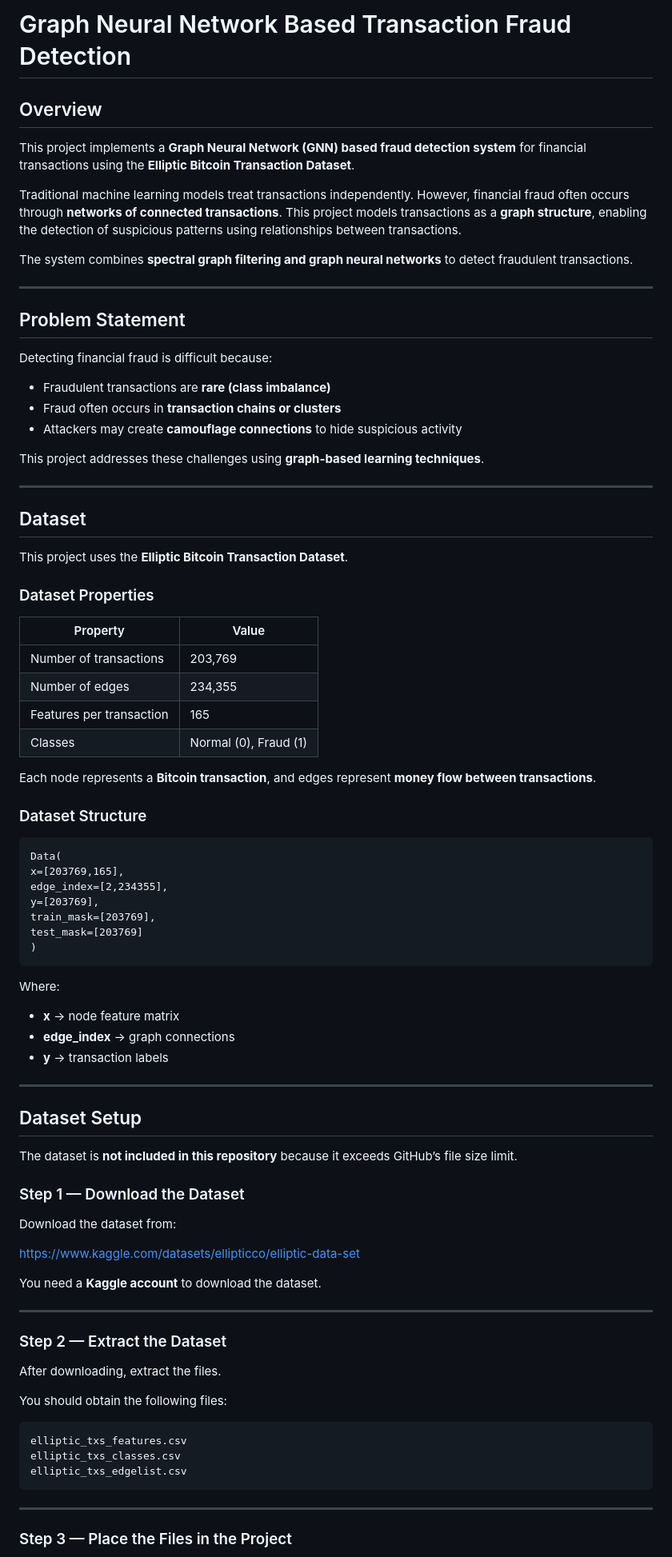
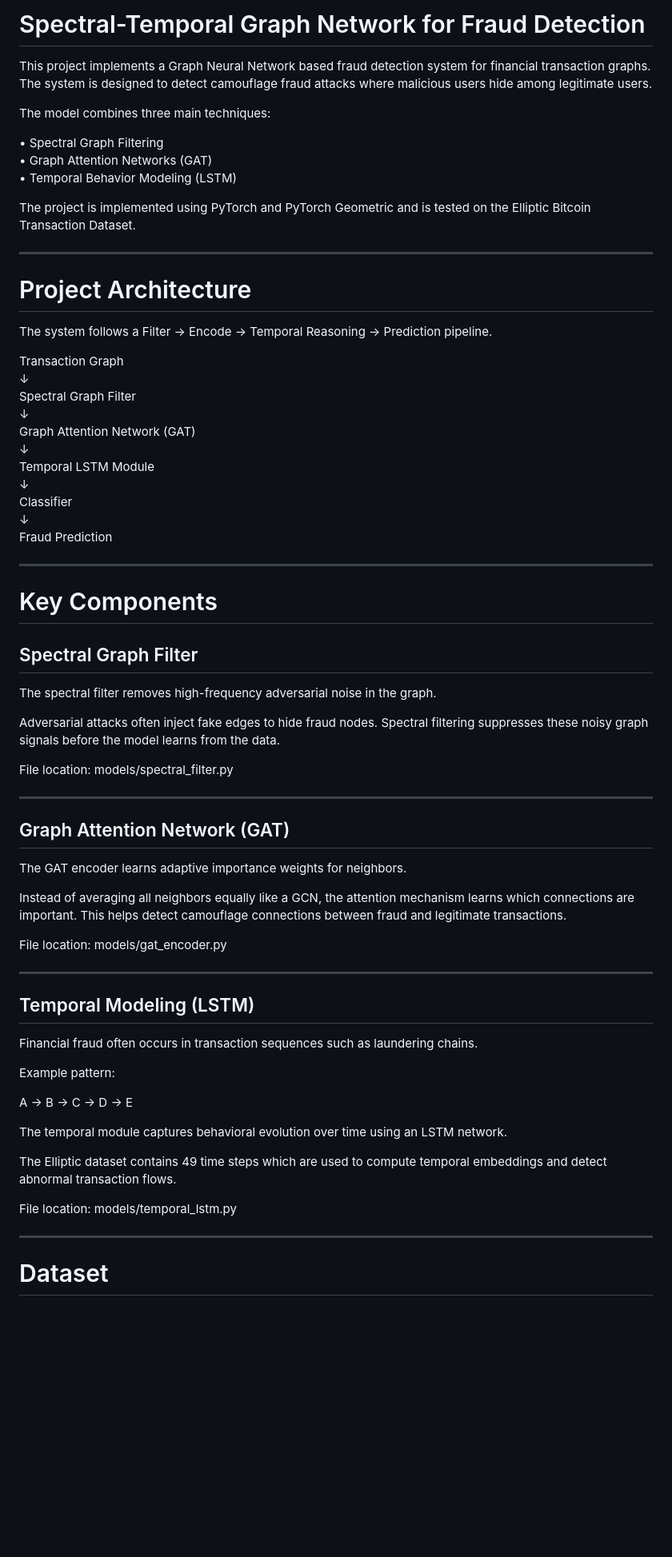
Before and after one commit to Soham9Mhetre/CP, a Markdown page: README.md, the part around one of its changes. Shown at 80% size. GitHub-like rendering; blank space fills up the shorter version.

````diff
--- a/README.md
+++ b/README.md
@@ -1,89 +1,72 @@
-# Graph Neural Network Based Transaction Fraud Detection
+# Spectral-Temporal Graph Network for Fraud Detection
 
-## Overview
+This project implements a Graph Neural Network based fraud detection system for financial transaction graphs. The system is designed to detect camouflage fraud attacks where malicious users hide among legitimate users.
 
-This project implements a **Graph Neural Network (GNN) based fraud detection system** for financial transactions using the **Elliptic Bitcoin Transaction Dataset**.
+The model combines three main techniques:
 
-Traditional machine learning models treat transactions independently. However, financial fraud often occurs through **networks of connected transactions**. This project models transactions as a **graph structure**, enabling the detection of suspicious patterns using relationships between transactions.
+• Spectral Graph Filtering
+• Graph Attention Networks (GAT)
+• Temporal Behavior Modeling (LSTM)
 
-The system combines **spectral graph filtering and graph neural networks** to detect fraudulent transactions.
+The project is implemented using PyTorch and PyTorch Geometric and is tested on the Elliptic Bitcoin Transaction Dataset.
 
 ---
 
-## Problem Statement
+# Project Architecture
 
-Detecting financial fraud is difficult because:
+The system follows a Filter → Encode → Temporal Reasoning → Prediction pipeline.
 
-* Fraudulent transactions are **rare (class imbalance)**
-* Fraud often occurs in **transaction chains or clusters**
-* Attackers may create **camouflage connections** to hide suspicious activity
-
-This project addresses these challenges using **graph-based learning techniques**.
+Transaction Graph
+↓
+Spectral Graph Filter
+↓
+Graph Attention Network (GAT)
+↓
+Temporal LSTM Module
+↓
+Classifier
+↓
+Fraud Prediction
 
 ---
 
-## Dataset
+# Key Components
 
-This project uses the **Elliptic Bitcoin Transaction Dataset**.
+## Spectral Graph Filter
 
-### Dataset Properties
+The spectral filter removes high-frequency adversarial noise in the graph.
 
-| Property                 | Value                 |
-| ------------------------ | --------------------- |
-| Number of transactions   | 203,769               |
-| Number of edges          | 234,355               |
-| Features per transaction | 165                   |
-| Classes                  | Normal (0), Fraud (1) |
+Adversarial attacks often inject fake edges to hide fraud nodes. Spectral filtering suppresses these noisy graph signals before the model learns from the data.
 
-Each node represents a **Bitcoin transaction**, and edges represent **money flow between transactions**.
-
-### Dataset Structure
-
-```text
-Data(
-x=[203769,165],
-edge_index=[2,234355],
-y=[203769],
-train_mask=[203769],
-test_mask=[203769]
-)
-```
-
-Where:
-
-* **x** → node feature matrix
-* **edge_index** → graph connections
-* **y** → transaction labels
+File location: models/spectral_filter.py
 
 ---
 
-## Dataset Setup
+## Graph Attention Network (GAT)
 
-The dataset is **not included in this repository** because it exceeds GitHub’s file size limit.
+The GAT encoder learns adaptive importance weights for neighbors.
 
-### Step 1 — Download the Dataset
+Instead of averaging all neighbors equally like a GCN, the attention mechanism learns which connections are important. This helps detect camouflage connections between fraud and legitimate transactions.
 
-Download the dataset from:
-
-https://www.kaggle.com/datasets/ellipticco/elliptic-data-set
-
-You need a **Kaggle account** to download the dataset.
+File location: models/gat_encoder.py
 
 ---
 
-### Step 2 — Extract the Dataset
+## Temporal Modeling (LSTM)
 
-After downloading, extract the files.
+Financial fraud often occurs in transaction sequences such as laundering chains.
 
-You should obtain the following files:
+Example pattern:
 
-```
-elliptic_txs_features.csv
-elliptic_txs_classes.csv
-elliptic_txs_edgelist.csv
-```
+A → B → C → D → E
+
+The temporal module captures behavioral evolution over time using an LSTM network.
+
+The Elliptic dataset contains 49 time steps which are used to compute temporal embeddings and detect abnormal transaction flows.
+
+File location: models/temporal_lstm.py
 
 ---
 
-### Step 3 — Place the Files in the Project
+# Dataset
 
````
Also changed, not shown: other parts of README.md (+85 -157 lines).
